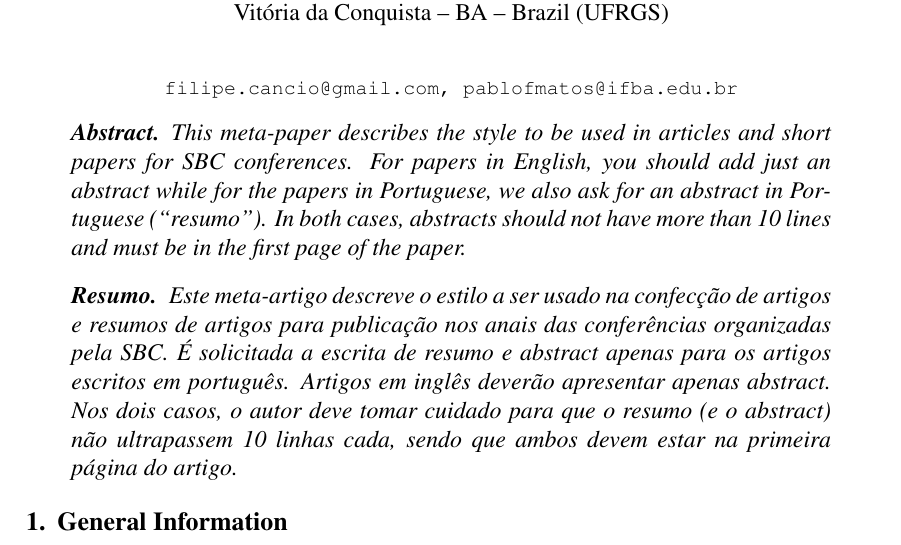
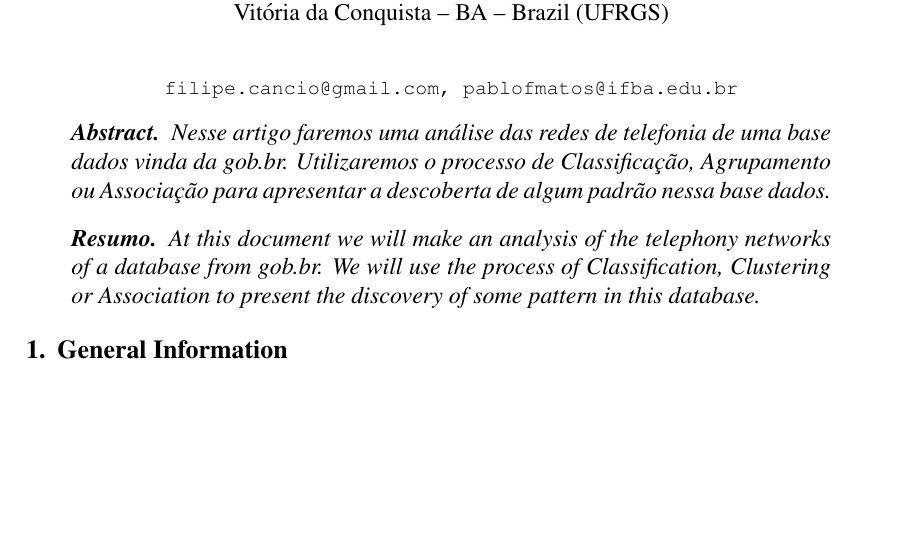
Before and after one commit to filipecancio/bi-atv-2, a LaTeX paper (article/main.tex, which reads article/sections/2_abstract.tex): part of page 1 of 3, cut so that both start at the same text, the shorter picture padded with empty space. Compiled offline with pdfLaTeX.

Commit message:
atualizando o abstract

```diff
--- a/article/sections/2_abstract.tex
+++ b/article/sections/2_abstract.tex
@@ -1,17 +1,7 @@
 \begin{abstract}
-    This meta-paper describes the style to be used in articles and short papers
-    for SBC conferences. For papers in English, you should add just an abstract
-    while for the papers in Portuguese, we also ask for an abstract in
-    Portuguese (``resumo''). In both cases, abstracts should not have more than
-    10 lines and must be in the first page of the paper.
+    Nesse artigo faremos uma análise das redes de telefonia de uma base dados vinda da gob.br. Utilizaremos o processo de Classificação, Agrupamento ou Associação para apresentar a descoberta de algum padrão nessa base dados.
   \end{abstract}
 
   \begin{resumo}
-    Este meta-artigo descreve o estilo a ser usado na confecção de artigos e
-    resumos de artigos para publicação nos anais das conferências organizadas
-    pela SBC. É solicitada a escrita de resumo e abstract apenas para os artigos
-    escritos em português. Artigos em inglês deverão apresentar apenas abstract.
-    Nos dois casos, o autor deve tomar cuidado para que o resumo (e o abstract)
-    não ultrapassem 10 linhas cada, sendo que ambos devem estar na primeira
-    página do artigo.
+    At this document we will make an analysis of the telephony networks of a database from gob.br. We will use the process of Classification, Clustering or Association to present the discovery of some pattern in this database.
   \end{resumo}
```
